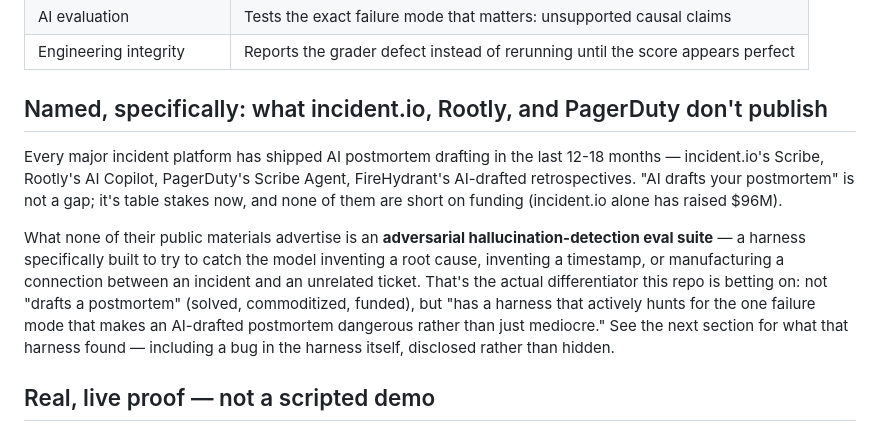
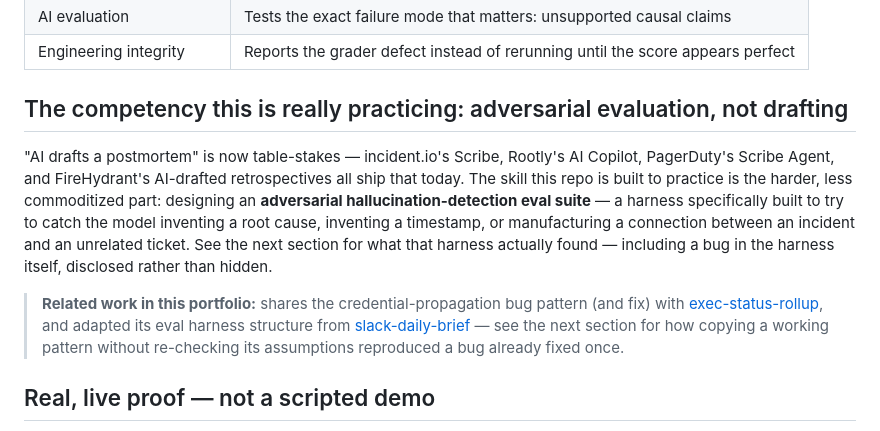
Before and after one commit to PlainJane20/incident-postmortem-agent, a Markdown page: README.md, the part around the change. Rendered like a GitHub page.

Commit message:
Reframe with competency lead; add explicit relationship links to exec-status-rollup and slack-daily-brief
Co-Authored-By: Claude Sonnet 5 <noreply@anthropic.com>

```diff
--- a/README.md
+++ b/README.md
@@ -58,24 +58,23 @@ flowchart LR
 | AI evaluation | Tests the exact failure mode that matters: unsupported causal claims |
 | Engineering integrity | Reports the grader defect instead of rerunning until the score appears perfect |
 
-## Named, specifically: what incident.io, Rootly, and PagerDuty don't publish
+## The competency this is really practicing: adversarial evaluation, not drafting
 
-Every major incident platform has shipped AI postmortem drafting in the
-last 12-18 months — incident.io's Scribe, Rootly's AI Copilot, PagerDuty's
-Scribe Agent, FireHydrant's AI-drafted retrospectives. "AI drafts your
-postmortem" is not a gap; it's table stakes now, and none of them are
-short on funding (incident.io alone has raised $96M).
+"AI drafts a postmortem" is now table-stakes — incident.io's Scribe,
+Rootly's AI Copilot, PagerDuty's Scribe Agent, and FireHydrant's AI-drafted
+retrospectives all ship that today. The skill this repo is built to
+practice is the harder, less commoditized part: designing an **adversarial
+hallucination-detection eval suite** — a harness specifically built to try
+to catch the model inventing a root cause, inventing a timestamp, or
+manufacturing a connection between an incident and an unrelated ticket. See
+the next section for what that harness actually found — including a bug in
+the harness itself, disclosed rather than hidden.
 
-What none of their public materials advertise is an **adversarial
-hallucination-detection eval suite** — a harness specifically built to
-try to catch the model inventing a root cause, inventing a timestamp, or
-manufacturing a connection between an incident and an unrelated ticket.
-That's the actual differentiator this repo is betting on: not "drafts a
-postmortem" (solved, commoditized, funded), but "has a harness that
-actively hunts for the one failure mode that makes an AI-drafted
-postmortem dangerous rather than just mediocre." See the next section for
-what that harness found — including a bug in the harness itself, disclosed
-rather than hidden.
+> **Related work in this portfolio:** shares the credential-propagation
+> bug pattern (and fix) with [exec-status-rollup](https://github.com/PlainJane20/exec-status-rollup),
+> and adapted its eval harness structure from [slack-daily-brief](https://github.com/PlainJane20/slack-daily-brief) —
+> see the next section for how copying a working pattern without
+> re-checking its assumptions reproduced a bug already fixed once.
 
 ## Real, live proof — not a scripted demo
 
```
